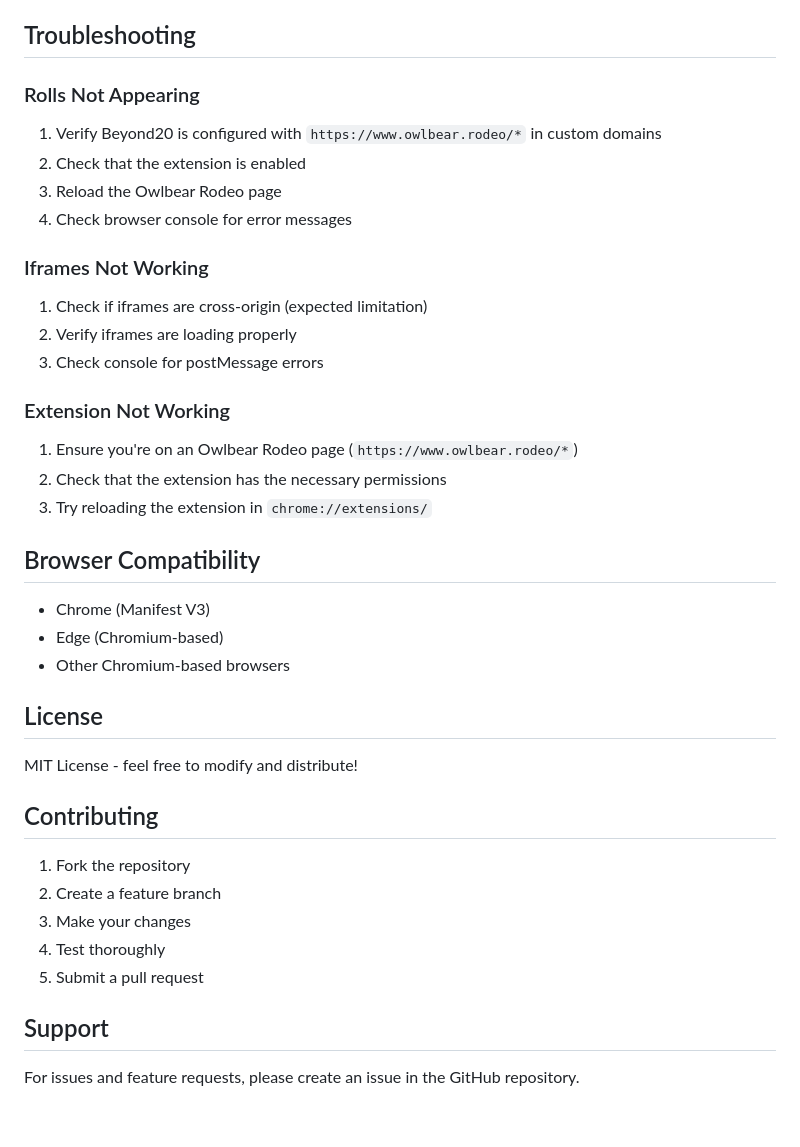
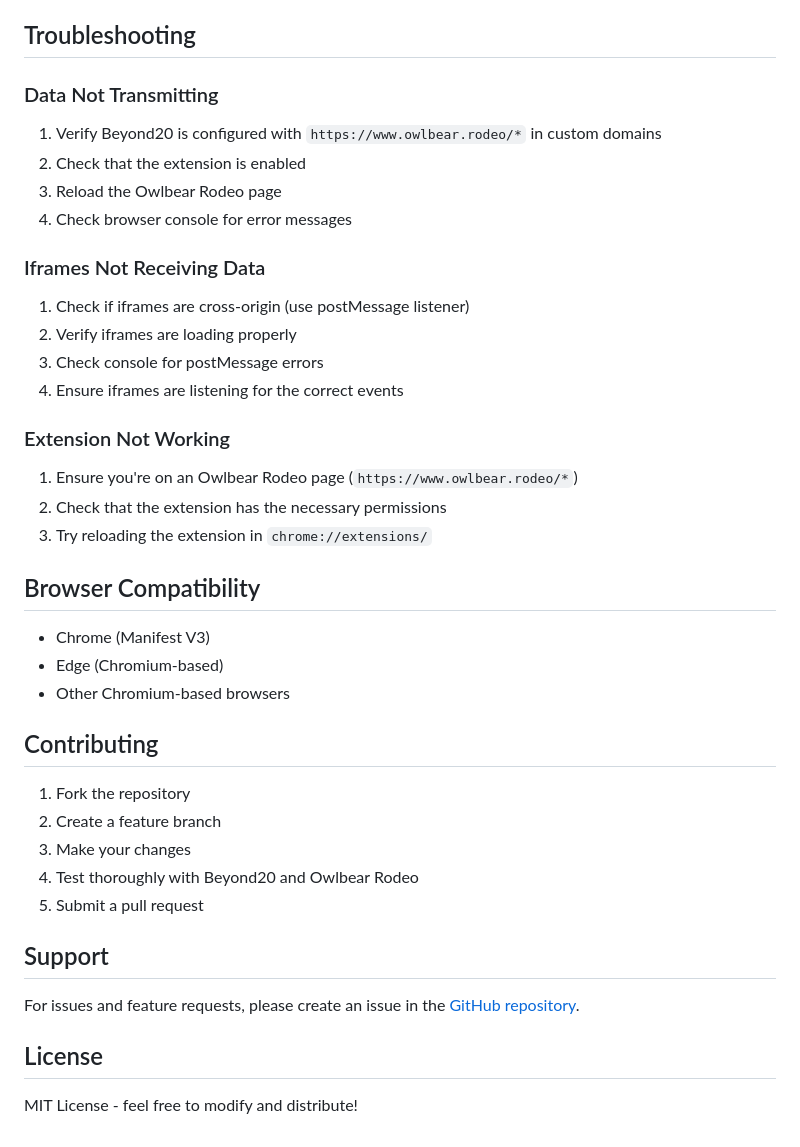
Before and after one commit to uberdragon/owl20, a Markdown page: README.md, the part around the change printed below. GitHub-like rendering.

```diff
--- a/README.md
+++ b/README.md
@@ -128,18 +139,19 @@ owl20/
 
 ## Troubleshooting
 
-### Rolls Not Appearing
+### Data Not Transmitting
 
 1. Verify Beyond20 is configured with `https://www.owlbear.rodeo/*` in custom domains
 2. Check that the extension is enabled
 3. Reload the Owlbear Rodeo page
 4. Check browser console for error messages
 
-### Iframes Not Working
+### Iframes Not Receiving Data
 
-1. Check if iframes are cross-origin (expected limitation)
+1. Check if iframes are cross-origin (use postMessage listener)
 2. Verify iframes are loading properly
 3. Check console for postMessage errors
+4. Ensure iframes are listening for the correct events
 
 ### Extension Not Working
 
@@ -153,18 +165,18 @@ owl20/
 - Edge (Chromium-based)
 - Other Chromium-based browsers
 
-## License
-
-MIT License - feel free to modify and distribute!
-
 ## Contributing
 
 1. Fork the repository
 2. Create a feature branch
 3. Make your changes
-4. Test thoroughly
+4. Test thoroughly with Beyond20 and Owlbear Rodeo
 5. Submit a pull request
 
 ## Support
 
-For issues and feature requests, please create an issue in the GitHub repository.
+For issues and feature requests, please create an issue in the [GitHub repository](https://github.com/uberdragon/owl20/issues).
+
+## License
+
+MIT License - feel free to modify and distribute!
```
Also changed, not shown: other parts of README.md (+42 -31 lines).
